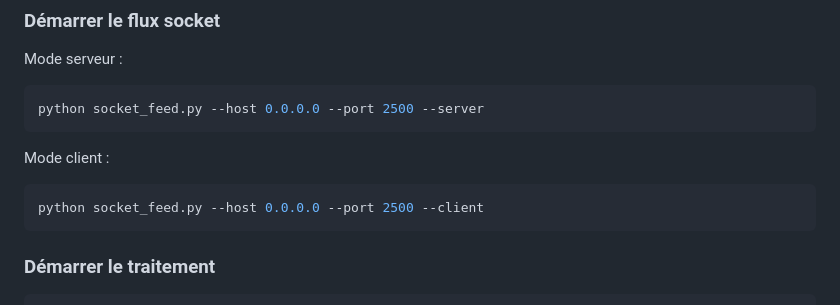
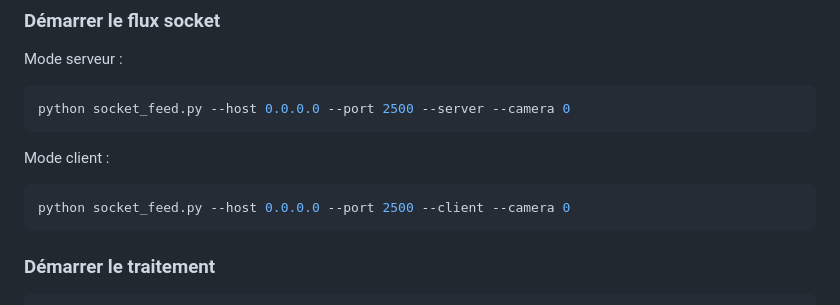
Before and after one commit to stcaillou/Projet_IA03, a Markdown page: readme.md, the part around the change. Drawn GitHub-style.

Commit message:
Update README with camera option for server and client
Added '--camera 0' option to server and client modes in the README.

````diff
--- a/readme.md
+++ b/readme.md
@@ -100,13 +100,13 @@ Ce script lance un serveur web permettant :
 Mode serveur :
 
 ```bash
-python socket_feed.py --host 0.0.0.0 --port 2500 --server
+python socket_feed.py --host 0.0.0.0 --port 2500 --server --camera 0
 ```
 
 Mode client :
 
 ```bash
-python socket_feed.py --host 0.0.0.0 --port 2500 --client
+python socket_feed.py --host 0.0.0.0 --port 2500 --client --camera 0
 ```
 
 ### Démarrer le traitement
````
